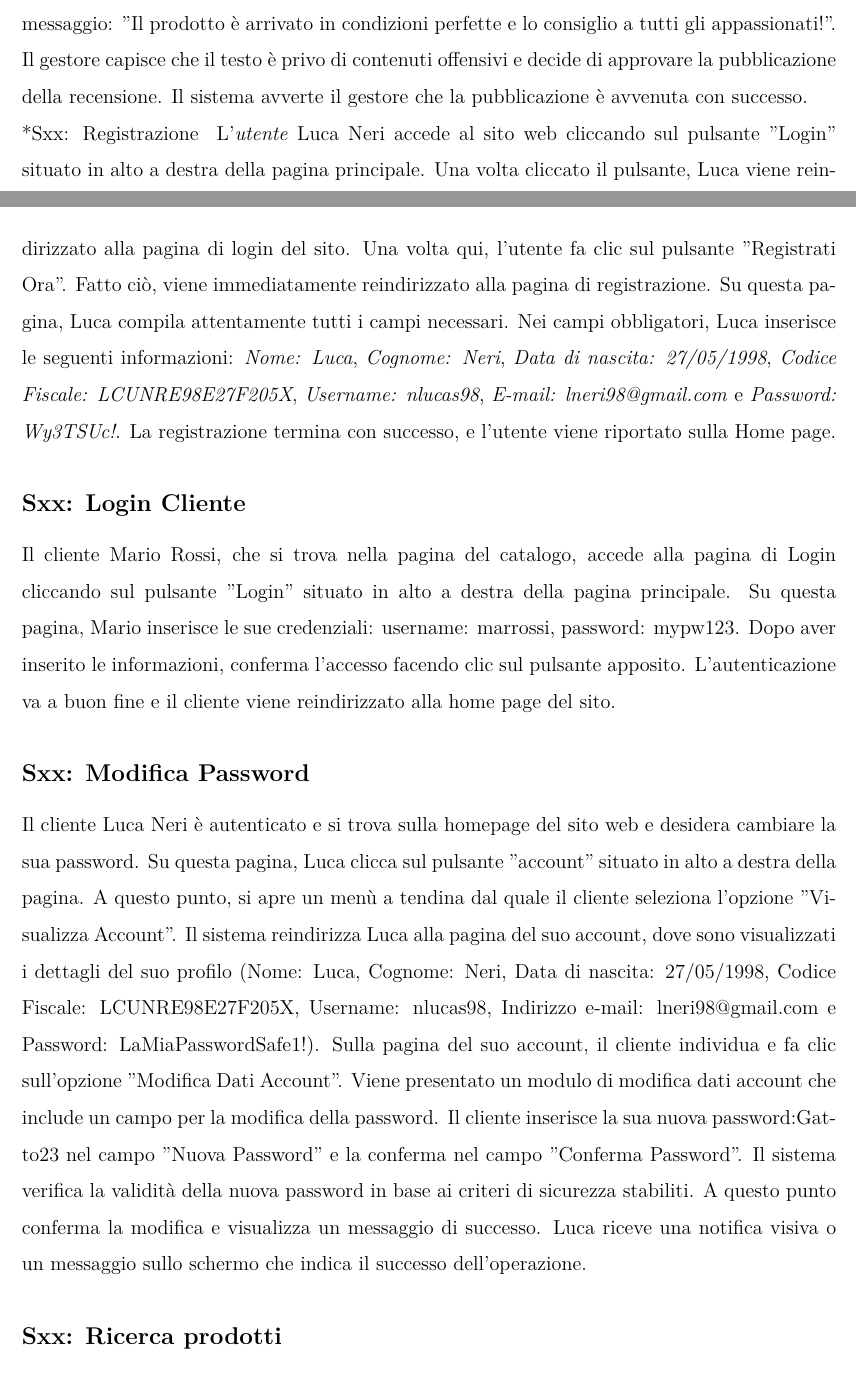
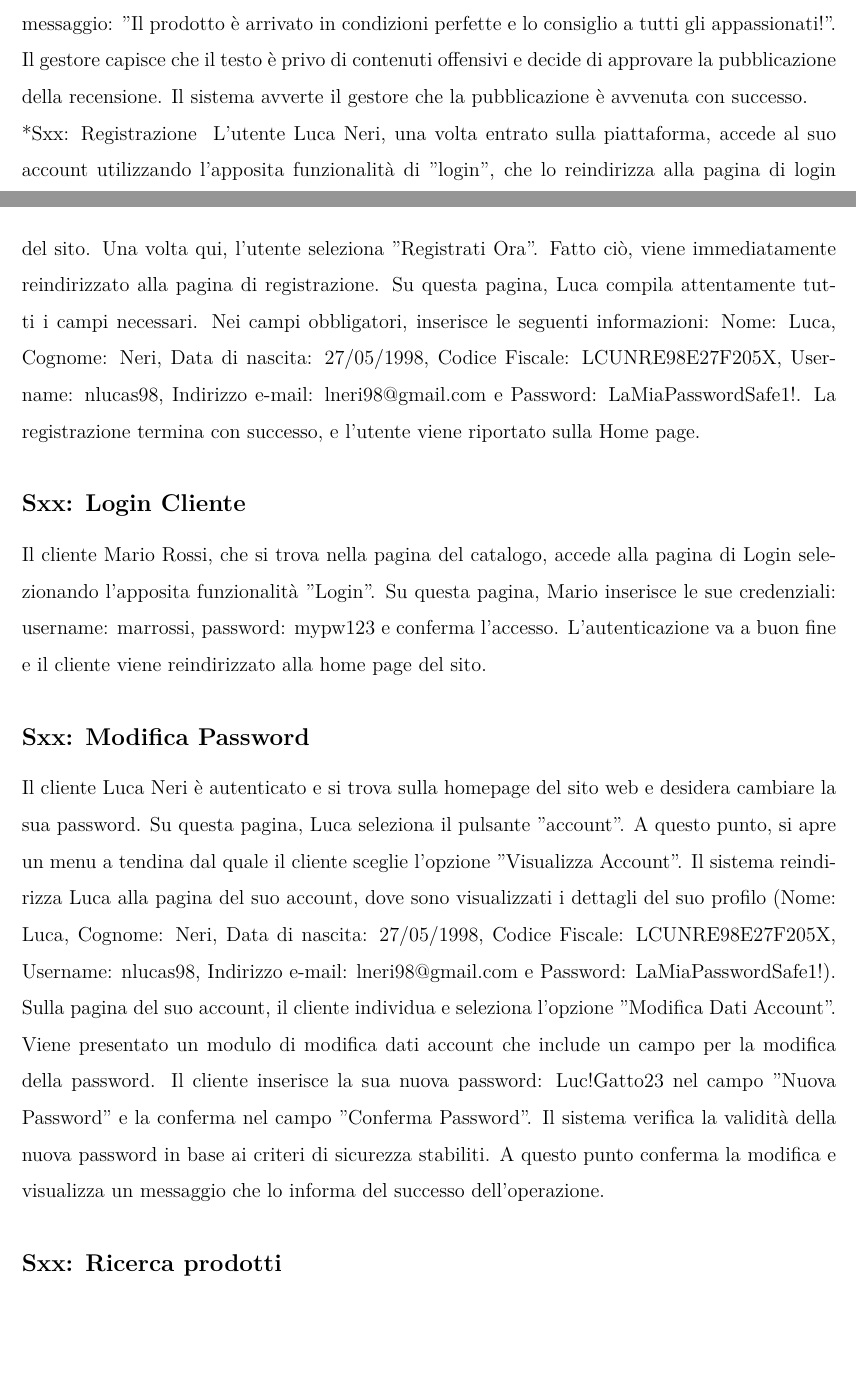
Before and after one commit to marcosantoriello/iSnapGaming, a LaTeX book (WorkInProgress/Documenti/PS_iSnapGaming.tex): two parts of pages 7 and 8 of 10, joined at a grey line, cut so that both start at the same text, the shorter picture padded with empty space. Compiled offline with LuaLaTeX.

Commit message:
Modifica scenari nel PS

```diff
--- a/WorkInProgress/Documenti/PS_iSnapGaming.tex
+++ b/WorkInProgress/Documenti/PS_iSnapGaming.tex
@@ -215,36 +215,33 @@
 
     *{Sxx: Registrazione}
     \addcontentsline{toc}{subsection}{\protect\numberline{}Sxx: Registrazione}
-     L'\textit{utente} Luca Neri accede al sito web cliccando sul pulsante "Login" situato in alto a destra della pagina principale.
-     Una volta cliccato il pulsante, Luca viene reindirizzato alla pagina di login del sito.
-     Una volta qui, l'utente fa clic sul pulsante "Registrati Ora". Fatto ciò, viene immediatamente reindirizzato alla pagina di registrazione.
-     Su questa pagina, Luca compila attentamente tutti i campi necessari. Nei campi obbligatori, Luca inserisce le seguenti informazioni:
-     \textit{Nome: Luca}, \textit{Cognome: Neri}, \textit{Data di nascita: 27/05/1998}, \textit{Codice Fiscale: LCUNRE98E27F205X},
-      \textit{Username: nlucas98}, \textit{E-mail: lneri98@gmail.com} e \textit{Password: Wy3TSUc!}.
+     L'utente Luca Neri, una volta entrato sulla piattaforma, accede al suo account utilizzando l'apposita funzionalità di "login", che lo
+     reindirizza alla pagina di login del sito.
+     Una volta qui, l'utente seleziona "Registrati Ora". Fatto ciò, viene immediatamente reindirizzato alla pagina di registrazione.
+     Su questa pagina, Luca compila attentamente tutti i campi necessari. Nei campi obbligatori, inserisce le seguenti informazioni:
+     Nome: Luca, Cognome: Neri, Data di nascita: 27/05/1998, Codice Fiscale: LCUNRE98E27F205X,
+     Username: nlucas98, Indirizzo e-mail: lneri98@gmail.com e Password: LaMiaPasswordSafe1!.
      La registrazione termina con successo, e l’utente viene riportato sulla Home page.
 
     \subsection*{Sxx: Login Cliente}
     \addcontentsline{toc}{subsection}{\protect\numberline{}Sxx: Login Cliente}
-    Il cliente Mario Rossi, che si trova nella pagina del catalogo, accede alla pagina di Login cliccando sul pulsante "Login"
-    situato in alto a destra della pagina principale.
-    Su questa pagina, Mario inserisce le sue credenziali: username: marrossi, password: mypw123.
-    Dopo aver inserito le informazioni, conferma l'accesso facendo clic sul pulsante apposito.
+    Il cliente Mario Rossi, che si trova nella pagina del catalogo, accede alla pagina di Login selezionando l'apposita funzionalità "Login".
+    Su questa pagina, Mario inserisce le sue credenziali: username: marrossi, password: mypw123 e conferma l'accesso.
     L'autenticazione va a buon fine e il cliente viene reindirizzato alla home page del sito.
 
     \subsection*{Sxx: Modifica Password}
     \addcontentsline{toc}{subsection}{\protect\numberline{}Sxx: Modifica Password}
     Il cliente Luca Neri è autenticato e si trova sulla homepage del sito web e desidera cambiare la sua password.
-    Su questa pagina, Luca clicca sul pulsante "account" situato in alto a destra della pagina.
-    A questo punto, si apre un menù a tendina dal quale il cliente seleziona l'opzione "Visualizza Account".
+    Su questa pagina, Luca seleziona il pulsante "account".
+    A questo punto, si apre un menu a tendina dal quale il cliente sceglie l'opzione "Visualizza Account".
     Il sistema reindirizza Luca alla pagina del suo account, dove sono visualizzati i dettagli del suo profilo
     (Nome: Luca, Cognome: Neri, Data di nascita: 27/05/1998, Codice Fiscale: LCUNRE98E27F205X, Username: nlucas98,
      Indirizzo e-mail: lneri98@gmail.com e Password: LaMiaPasswordSafe1!).
-    Sulla pagina del suo account, il cliente individua e fa clic sull'opzione "Modifica Dati Account".
+    Sulla pagina del suo account, il cliente individua e seleziona l'opzione "Modifica Dati Account".
     Viene presentato un modulo di modifica dati account che include un campo per la modifica della password.
-    Il cliente inserisce la sua nuova password:Gatto23 nel campo "Nuova Password" e la conferma nel campo "Conferma Password".
+    Il cliente inserisce la sua nuova password: Luc!Gatto23 nel campo "Nuova Password" e la conferma nel campo "Conferma Password".
     Il sistema verifica la validità della nuova password in base ai criteri di sicurezza stabiliti.
-    A questo punto conferma la modifica e visualizza un messaggio di successo.
-    Luca riceve una notifica visiva o un messaggio sullo schermo che indica il successo dell'operazione.
+    A questo punto conferma la modifica e visualizza un messaggio che lo informa del successo dell'operazione.
 
     \subsection*{Sxx: Ricerca prodotti}
     \addcontentsline{toc}{subsection}{\protect\numberline{}Sxx: Ricerca prodotti}
```
